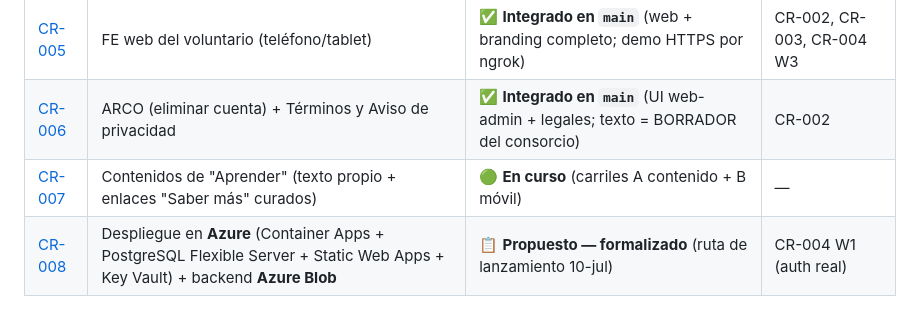
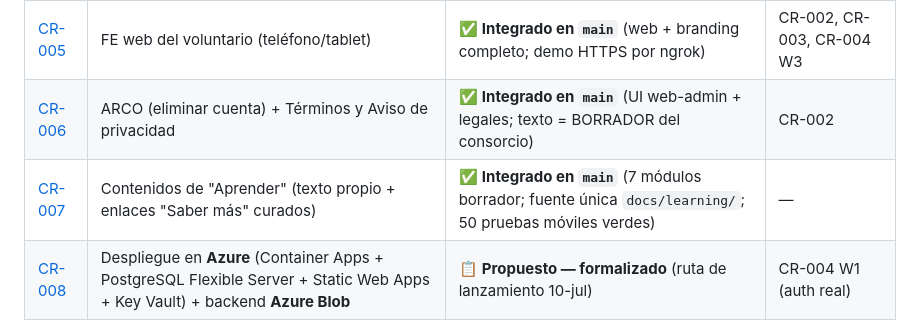
Before and after one commit to ovelazquezj/mezquites, a Markdown page: docs/change-requests/README.md, the part around the change. Rendered like a GitHub page.

Commit message:
docs(cr-007): marca CR-007 integrado (233 pruebas) y registra CR-008 propuesto
- CLAUDE.md: estado del build al 2026-06-16 con CR-007 completo y CR-008
  formalizado; conteo 233 verdes (50 móvil, +6 de Aprender).
- docs/change-requests/README.md: CR-007 -> integrado en main.

```diff
--- a/docs/change-requests/README.md
+++ b/docs/change-requests/README.md
@@ -16,7 +16,7 @@ unidad construible** (Arquitecto, Dev backend, Dev web-admin, Dev móvil, Tester
 | [CR-004](CR-004-firebase-ios-cors.md) | Cierres de producción: Google/Firebase real · iOS · CORS | **W3 (CORS) ✅ integrado**; W1 (Firebase) / W2 (iOS) **propuestos** | CR-002, CR-003 |
 | [CR-005](CR-005-fe-web-voluntario.md) | FE web del voluntario (teléfono/tablet) | ✅ **Integrado en `main`** (web + branding completo; demo HTTPS por ngrok) | CR-002, CR-003, CR-004 W3 |
 | [CR-006](CR-006-arco-terminos-privacidad.md) | ARCO (eliminar cuenta) + Términos y Aviso de privacidad | ✅ **Integrado en `main`** (UI web-admin + legales; texto = BORRADOR del consorcio) | CR-002 |
-| [CR-007](CR-007-contenidos-aprender.md) | Contenidos de "Aprender" (texto propio + enlaces "Saber más" curados) | 🟢 **En curso** (carriles A contenido + B móvil) | — |
+| [CR-007](CR-007-contenidos-aprender.md) | Contenidos de "Aprender" (texto propio + enlaces "Saber más" curados) | ✅ **Integrado en `main`** (7 módulos borrador; fuente única `docs/learning/`; 50 pruebas móviles verdes) | — |
 | [CR-008](CR-008-despliegue-azure.md) | Despliegue en **Azure** (Container Apps + PostgreSQL Flexible Server + Static Web Apps + Key Vault) + backend **Azure Blob** | 📋 **Propuesto — formalizado** (ruta de lanzamiento 10-jul) | CR-004 W1 (auth real) |
 
 **Secuencia acordada:** **CR-001** primero (funda los roles y enmienda gates); **CR-003** en paralelo
```
